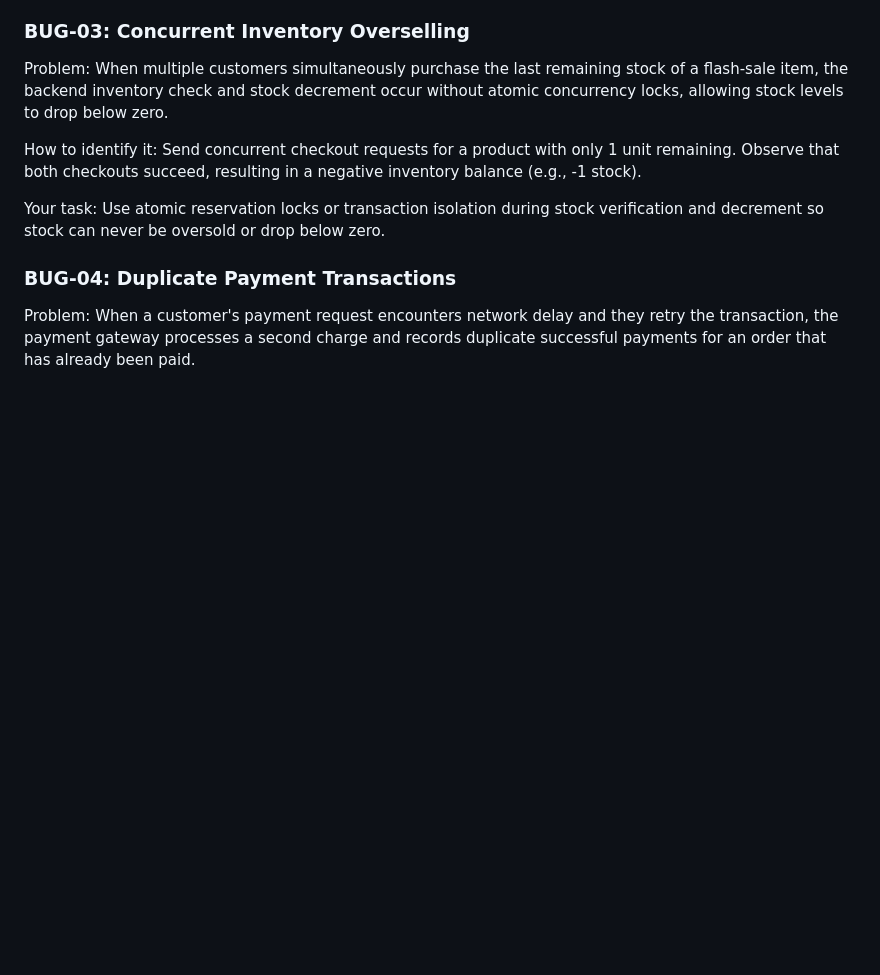
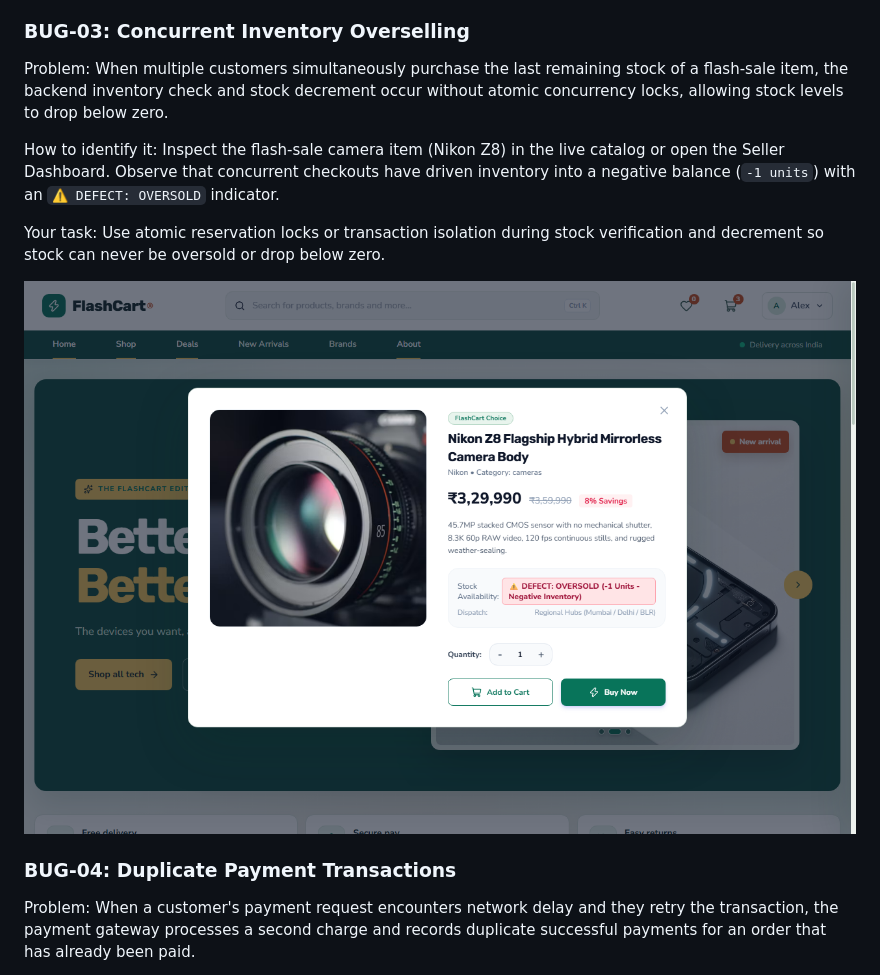
Before and after one commit to PrakharAmity/flashcart, a Markdown page: README.md, the part around the change. GitHub-like rendering; pictures changed too: docs/images/bug-03-concurrent-overselling.png (added); blank space fills up the shorter version.

Commit message:
feat(ui): add visual defect badge, screenshot asset, and seed state for BUG-03

```diff
--- a/README.md
+++ b/README.md
@@ -23,9 +23,11 @@ Your task: Ensure that asynchronous search responses are tracked by sequence or
 ### BUG-03: Concurrent Inventory Overselling
 Problem: When multiple customers simultaneously purchase the last remaining stock of a flash-sale item, the backend inventory check and stock decrement occur without atomic concurrency locks, allowing stock levels to drop below zero.
 
-How to identify it: Send concurrent checkout requests for a product with only 1 unit remaining. Observe that both checkouts succeed, resulting in a negative inventory balance (e.g., -1 stock).
+How to identify it: Inspect the flash-sale camera item (Nikon Z8) in the live catalog or open the Seller Dashboard. Observe that concurrent checkouts have driven inventory into a negative balance (`-1 units`) with an `⚠️ DEFECT: OVERSOLD` indicator.
 
 Your task: Use atomic reservation locks or transaction isolation during stock verification and decrement so stock can never be oversold or drop below zero.
+
+![BUG-03: Concurrent Inventory Overselling Defect](docs/images/bug-03-concurrent-overselling.png)
 
 ### BUG-04: Duplicate Payment Transactions
 Problem: When a customer's payment request encounters network delay and they retry the transaction, the payment gateway processes a second charge and records duplicate successful payments for an order that has already been paid.
```
Also changed, not shown: design-system/flashcart/MASTER.md (added, +71 -0 lines), public/images/bug-03-concurrent-overselling.png (added), 5 other files.
